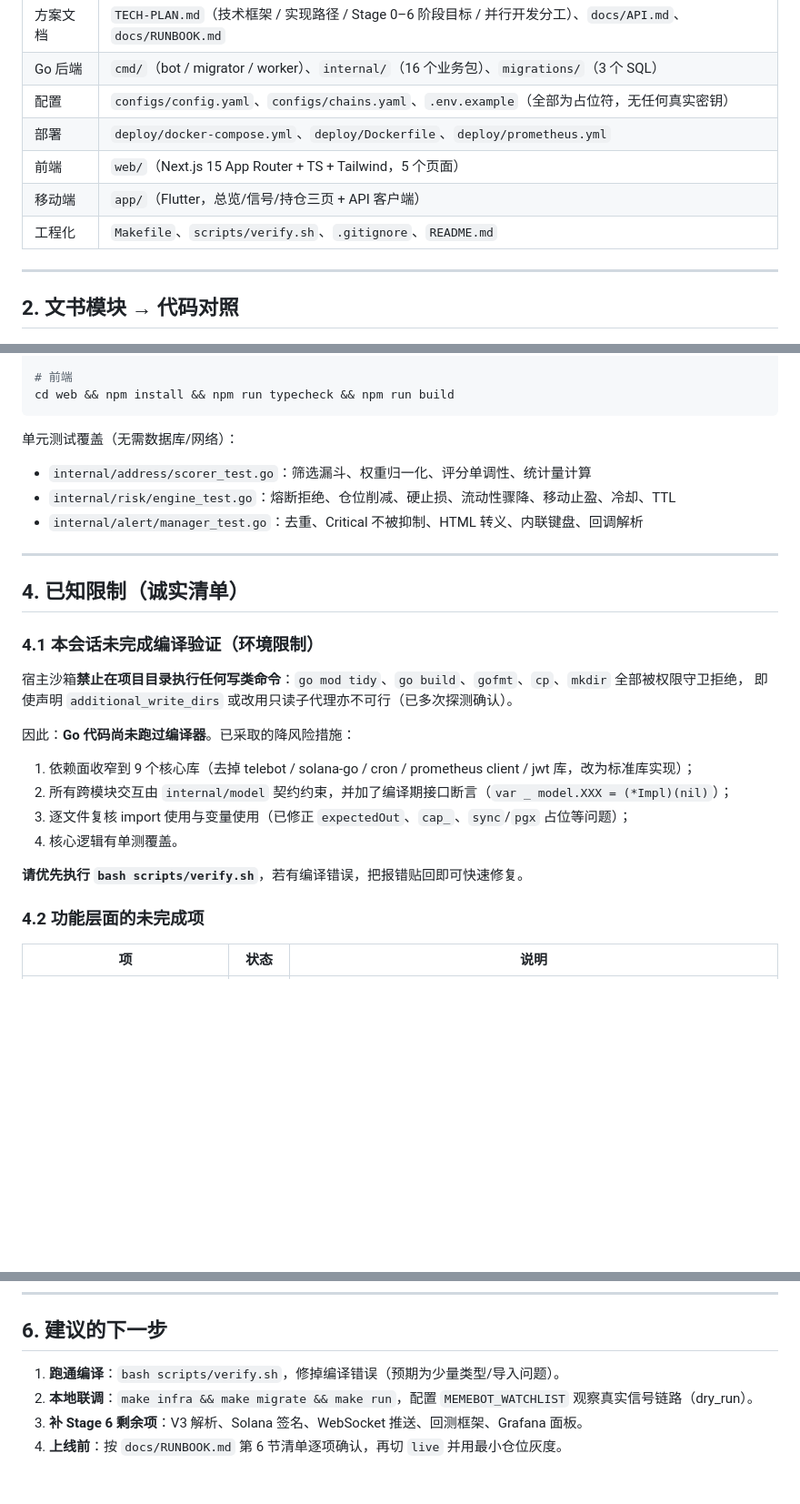
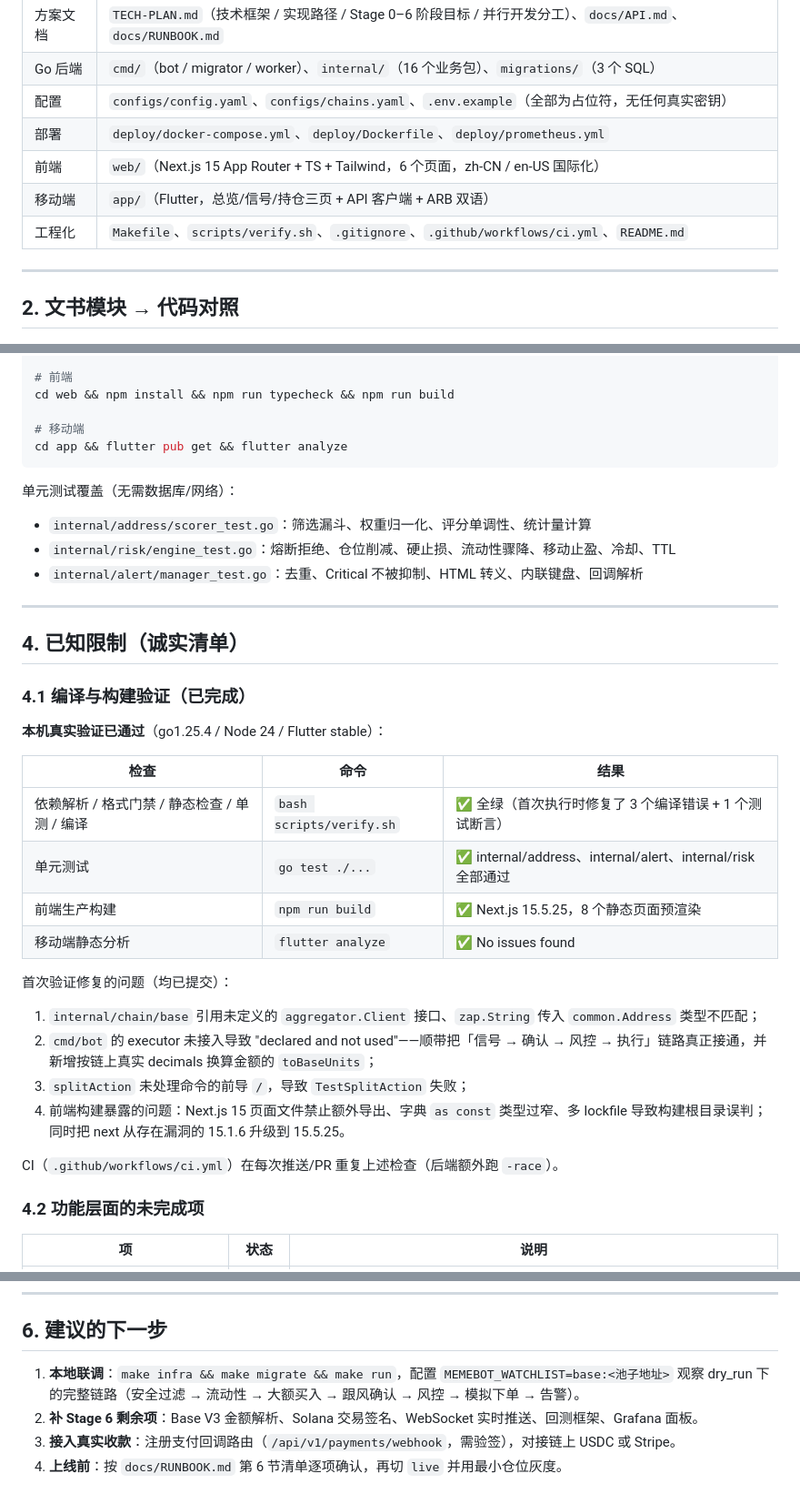
Before and after one commit to piaoshuweb3/meme-bot, a Markdown page: docs/DELIVERY.md, 3 parts joined by grey strips. Shown at 91% size. Rendered like a GitHub page; blank space fills up the shorter version.

````diff
--- a/docs/DELIVERY.md
+++ b/docs/DELIVERY.md
@@ -14,9 +14,9 @@
 | Go 后端 | `cmd/`（bot / migrator / worker）、`internal/`（16 个业务包）、`migrations/`（3 个 SQL） |
 | 配置 | `configs/config.yaml`、`configs/chains.yaml`、`.env.example`（全部为占位符，无任何真实密钥） |
 | 部署 | `deploy/docker-compose.yml`、`deploy/Dockerfile`、`deploy/prometheus.yml` |
-| 前端 | `web/`（Next.js 15 App Router + TS + Tailwind，5 个页面） |
-| 移动端 | `app/`（Flutter，总览/信号/持仓三页 + API 客户端） |
-| 工程化 | `Makefile`、`scripts/verify.sh`、`.gitignore`、`README.md` |
+| 前端 | `web/`（Next.js 15 App Router + TS + Tailwind，6 个页面，zh-CN / en-US 国际化） |
+| 移动端 | `app/`（Flutter，总览/信号/持仓三页 + API 客户端 + ARB 双语） |
+| 工程化 | `Makefile`、`scripts/verify.sh`、`.gitignore`、`.github/workflows/ci.yml`、`README.md` |
 
 ---
 
@@ -61,6 +61,9 @@ go build ./...
 
 # 前端
 cd web && npm install && npm run typecheck && npm run build
+
+# 移动端
+cd app && flutter pub get && flutter analyze
 ```
 
 单元测试覆盖（无需数据库/网络）：
@@ -72,18 +75,24 @@ cd web && npm install && npm run typecheck && npm run build
 
 ## 4. 已知限制（诚实清单）
 
-### 4.1 本会话未完成编译验证（环境限制）
+### 4.1 编译与构建验证（已完成）
 
-宿主沙箱**禁止在项目目录执行任何写类命令**：`go mod tidy`、`go build`、`gofmt`、`cp`、`mkdir` 全部被权限守卫拒绝，
-即使声明 `additional_write_dirs` 或改用只读子代理亦不可行（已多次探测确认）。
+**本机真实验证已通过**（go1.25.4 / Node 24 / Flutter stable）：
 
-因此：**Go 代码尚未跑过编译器**。已采取的降风险措施：
-1. 依赖面收窄到 9 个核心库（去掉 telebot / solana-go / cron / prometheus client / jwt 库，改为标准库实现）；
-2. 所有跨模块交互由 `internal/model` 契约约束，并加了编译期接口断言（`var _ model.XXX = (*Impl)(nil)`）；
-3. 逐文件复核 import 使用与变量使用（已修正 `expectedOut`、`cap_`、`sync`/`pgx` 占位等问题）；
-4. 核心逻辑有单测覆盖。
+| 检查 | 命令 | 结果 |
+|------|------|------|
+| 依赖解析 / 格式门禁 / 静态检查 / 单测 / 编译 | `bash scripts/verify.sh` | ✅ 全绿（首次执行时修复了 3 个编译错误 + 1 个测试断言） |
+| 单元测试 | `go test ./...` | ✅ internal/address、internal/alert、internal/risk 全部通过 |
+| 前端生产构建 | `npm run build` | ✅ Next.js 15.5.25，8 个静态页面预渲染 |
+| 移动端静态分析 | `flutter analyze` | ✅ No issues found |
 
-**请优先执行 `bash scripts/verify.sh`**，若有编译错误，把报错贴回即可快速修复。
+首次验证修复的问题（均已提交）：
+1. `internal/chain/base` 引用未定义的 `aggregator.Client` 接口、`zap.String` 传入 `common.Address` 类型不匹配；
+2. `cmd/bot` 的 executor 未接入导致 "declared and not used"——顺带把「信号 → 确认 → 风控 → 执行」链路真正接通，并新增按链上真实 decimals 换算金额的 `toBaseUnits`；
+3. `splitAction` 未处理命令的前导 `/`，导致 `TestSplitAction` 失败；
+4. 前端构建暴露的问题：Next.js 15 页面文件禁止额外导出、字典 `as const` 类型过窄、多 lockfile 导致构建根目录误判；同时把 next 从存在漏洞的 15.1.6 升级到 15.5.25。
+
+CI（`.github/workflows/ci.yml`）在每次推送/PR 重复上述检查（后端额外跑 `-race`）。
 
 ### 4.2 功能层面的未完成项
 
@@ -121,7 +131,7 @@ cd web && npm install && npm run typecheck && npm run build
 
 ## 6. 建议的下一步
 
-1. **跑通编译**：`bash scripts/verify.sh`，修掉编译错误（预期为少量类型/导入问题）。
-2. **本地联调**：`make infra && make migrate && make run`，配置 `MEMEBOT_WATCHLIST` 观察真实信号链路（dry_run）。
-3. **补 Stage 6 剩余项**：V3 解析、Solana 签名、WebSocket 推送、回测框架、Grafana 面板。
+1. **本地联调**：`make infra && make migrate && make run`，配置 `MEMEBOT_WATCHLIST=base:<池子地址>` 观察 dry_run 下的完整链路（安全过滤 → 流动性 → 大额买入 → 跟风确认 → 风控 → 模拟下单 → 告警）。
+2. **补 Stage 6 剩余项**：Base V3 金额解析、Solana 交易签名、WebSocket 实时推送、回测框架、Grafana 面板。
+3. **接入真实收款**：注册支付回调路由（`/api/v1/payments/webhook`，需验签），对接链上 USDC 或 Stripe。
 4. **上线前**：按 `docs/RUNBOOK.md` 第 6 节清单逐项确认，再切 `live` 并用最小仓位灰度。
````
Also changed, not shown: other parts of docs/DELIVERY.md (+3 -2 lines), README.md (+48 -18 lines).
